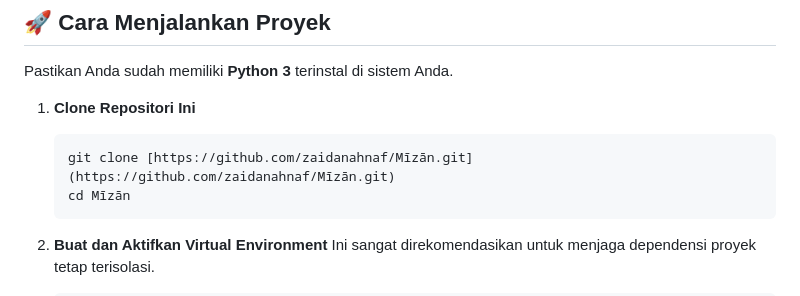
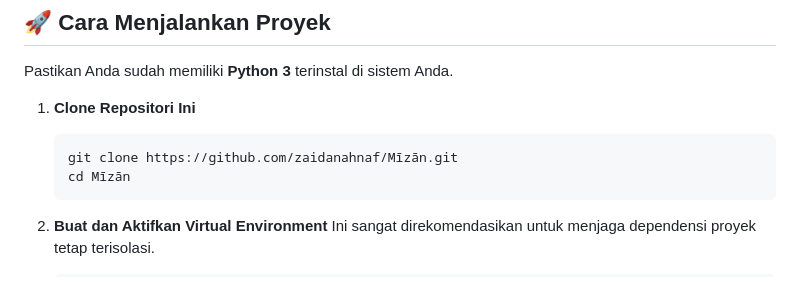
Before and after one commit to zaidanahnaf/mizan, a Markdown page: README.md, the part around the change. GitHub-like rendering.

````diff
--- a/README.md
+++ b/README.md
@@ -43,7 +43,7 @@ Pastikan Anda sudah memiliki **Python 3** terinstal di sistem Anda.
 
 1.  **Clone Repositori Ini**
     ```bash
-    git clone [https://github.com/zaidanahnaf/Mīzān.git](https://github.com/zaidanahnaf/Mīzān.git)
+    git clone https://github.com/zaidanahnaf/Mīzān.git
     cd Mīzān
     ```
 
````
